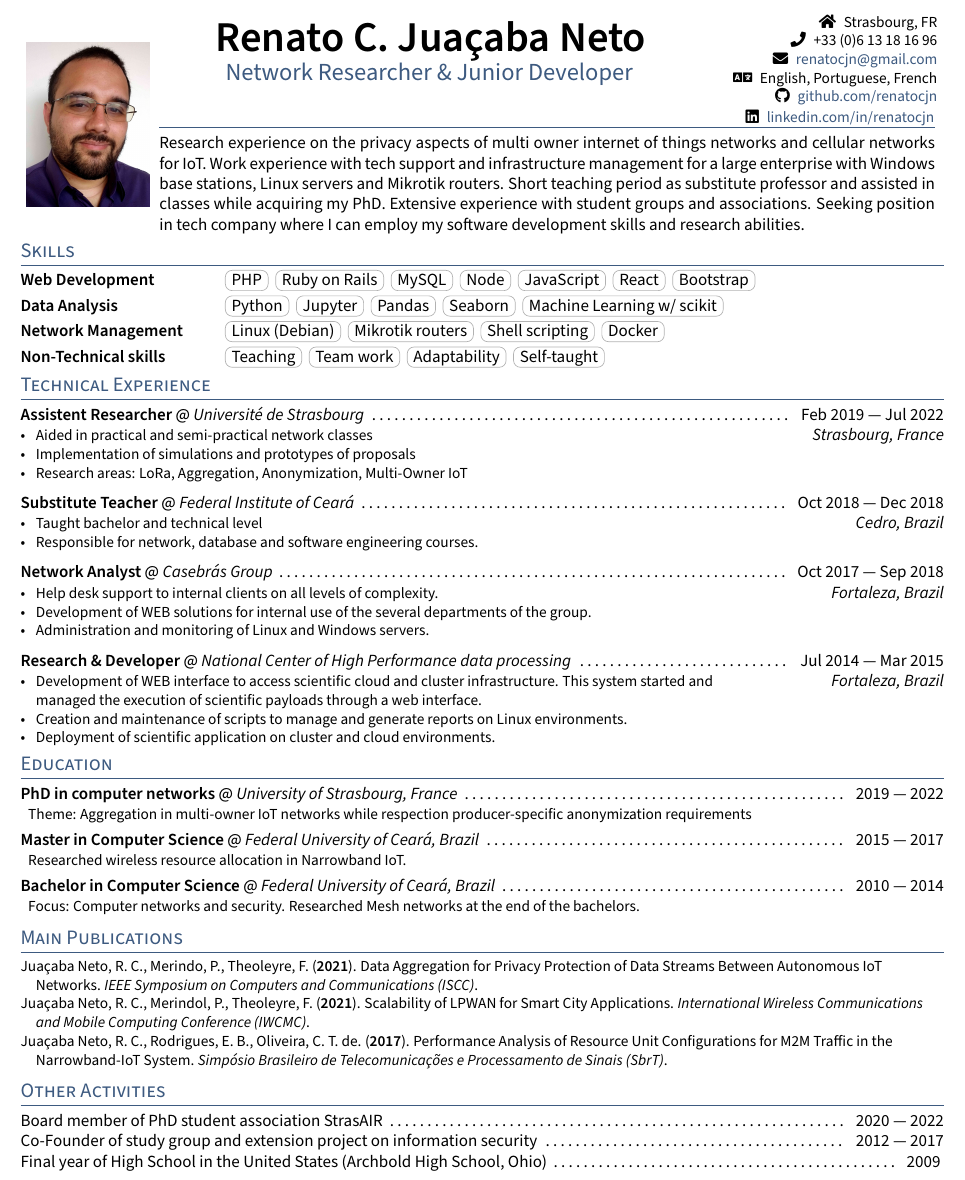
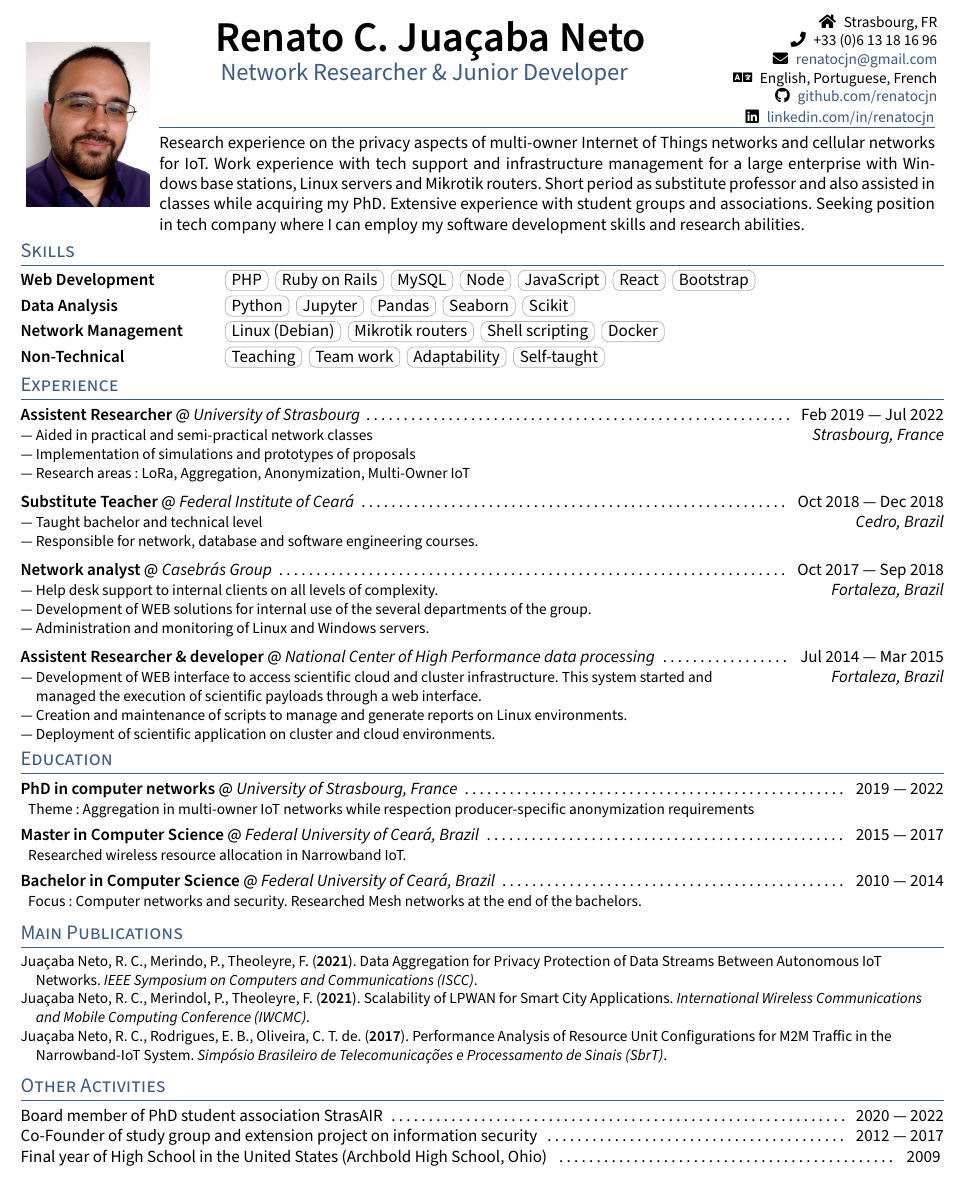
Before and after one commit to renatocjn/mycv, a LaTeX CV (resume.tex, which reads _header.tex, sections/activities.tex, sections/education.tex): part of the page, cut so that both start at the same text. Compiled offline with pdfLaTeX.

Commit message:
Multi-languages

```diff
--- a/_header.tex
+++ b/_header.tex
@@ -25,7 +25,7 @@
       \faHome \enspace \address \\
       \faPhone \enspace \phone \\
       \faEnvelope \enspace \href{mailto:\email}{\email} \\
-      \faLanguage \enspace English, Portuguese, French \\
+      \faLanguage \enspace \languages \\
       % \faMapMarker \enspace \city \\
       \faGithub \enspace \href{https://github.com/\github}{github.com/\github} \\
       \faLinkedin \enspace \href{https://www.linkedin.com/in/\LinkedIn}{linkedin.com/in/\LinkedIn}
--- a/resume.tex
+++ b/resume.tex
@@ -26,7 +26,7 @@
 %
 %====================
 
-
+\usepackage[english,french]{babel}
 \usepackage{TLCresume}
 \usepackage{fontawesome5}
 \usepackage{setspace}
@@ -64,19 +91,24 @@
 %   \includegraphics[width=1in]{photo}
 % \end{minipage}
 
-\section{Skills}
+\en{\section{Skills}}
+\fr{\section{Compétences}}
 \input{sections/skills}
 
-\section{Technical Experience}
+\en{\section{Experience}}
+\fr{\section{Expérience}}
 \input{sections/experience}
 
-\section{Education}
+\en{\section{Education}}
+\fr{\section{Éducation}}
 \input{sections/education}
 
-\section{Main Publications}
+\en{\section{Main Publications}}
+\fr{\section{Principales publications}}
 \input{sections/publications}
 
-\section{Other Activities}
+\en{\section{Other Activities}}
+\fr{\section{Autres activités}}
 \input{sections/activities}
 
 
--- a/sections/activities.tex
+++ b/sections/activities.tex
@@ -1,12 +1,18 @@
 % !TEX root = ../resume.tex
 
 
-Board member of PhD student association StrasAIR \dotfill \enspace 2020 \textemdash\ 2022
+\en{Board member of PhD student association StrasAIR}
+\fr{Membre du conseil d'administration de l'association des doctorants StrasAIR}
+\dotfill \enspace 2020 \textemdash\ 2022
 
 % Scientific initiation in High Performance Computing \& Wireless Mesh Networks \dotfill \enspace 2011 \textemdash\ 2012 \& 2014 \textemdash\ 2015
 
-Co-Founder of study group and extension project on information security \dotfill \enspace 2012 \textemdash\ 2017
+\en{Co-Founder of study group and extension project on information security}
+\fr{Co-fondateur du groupe d'étude et du projet d'extension sur la sécurité de l'information}
+\dotfill \enspace 2012 \textemdash\ 2017
 
 % Scientific Initiation in high performance computing	\dotfill \enspace 2011 \textemdash\ 2012
 
-Final year of High School in the United States (Archbold High School, Ohio)	\dotfill \enspace 2009
+\en{Final year of High School in the United States (Archbold High School, Ohio)}
+\fr{Dernière année de lycée aux États-Unis (Ohio)}
+\dotfill \enspace 2009
--- a/sections/education.tex
+++ b/sections/education.tex
@@ -1,24 +1,36 @@
 % !TEX root = ../resume.tex
 
-\skills{PhD in computer networks} @ \textit{University of Strasbourg, France}
+\skills{\en{PhD in computer networks}\fr{Doctorat en réseaux informatiques}} @ \textit{\en{University of Strasbourg, France}\fr{Université de Strasbourg, France}}
 \dotfill \enspace 2019 \textemdash\ 2022
 
-{\small \enspace Theme: Aggregation in multi-owner IoT networks while respection producer-specific anonymization requirements}
+\begin{small}
+  \enspace
+  \en{Theme: Aggregation in multi-owner IoT networks while respection producer-specific anonymization requirements}
+  \fr{Thème: Agrégation dans les réseaux IoT multi-propriétaires tout en respectant les exigences d'anonymisation spécifiques aux producteurs}
+\end{small}
 
 
 \smallskip
 
 
-\skills{Master in Computer Science} @ \textit{Federal University of Ceará, Brazil}
+\skills{\en{Master in Computer Science}\fr{Master en informatique}} @ \textit{\en{Federal University of Ceará, Brazil}\fr{Université fédérale de Ceará, Brésil}}
 \dotfill \enspace	2015 \textemdash\ 2017
 
-{\small \enspace Researched wireless resource allocation in Narrowband IoT.}
+\begin{small}
+  \enspace
+  \en{Researched wireless resource allocation in Narrowband IoT.}
+  \fr{Recherche sur l'allocation des ressources sans fil dans l'IoT à bande étroite.}
+\end{small}
 
 
 \smallskip
 
 
-\skills{Bachelor in Computer Science} @ \textit{Federal University of Ceará, Brazil}
+\skills{\en{Bachelor in Computer Science}\fr{Licence en informatique}} @ \textit{\en{Federal University of Ceará, Brazil}\fr{Université fédérale de Ceará, Brésil}}
 \dotfill \enspace	2010 \textemdash\ 2014
 
-{\small \enspace Focus: Computer networks and security. Researched Mesh networks at the end of the bachelors.}
+\begin{small}
+  \enspace
+  \en{Focus: Computer networks and security. Researched Mesh networks at the end of the bachelors.}
+  \fr{Focus: Réseaux informatiques et sécurité. Recherche sur les réseaux Mesh en fin de licence.}
+\end{small}
--- a/sections/experience.tex
+++ b/sections/experience.tex
@@ -8,14 +8,21 @@
 
 
 
-\skills{Assistent Researcher} @ \textit{Université de Strasbourg} \dotfill \enspace Feb 2019 \textemdash\ Jul 2022
+\skills{\en{Assistent Researcher}\fr{Chercheur assistant}} @ \textit{\en{University of Strasbourg}\fr{Université de Strasbourg}} \dotfill \enspace \en{Feb}\fr{Févr} 2019 \textemdash\ Ju\fr{i}l 2022
 \begin{minipage}[t]{\lcolwidth}
 \raggedright
-{\small \begin{zitemize}
+\begin{small}\begin{zitemize}
+  \en{
     \item Aided in practical and semi-practical network classes
     \item Implementation of simulations and prototypes of proposals
     \item Research areas: LoRa, Aggregation, Anonymization, Multi-Owner IoT
-\end{zitemize}}
+  }
+  \fr{
+    \item Aide aux cours pratiques et semi-pratiques sur les réseaux
+    \item Mise en œuvre de simulations et de prototypes de propositions
+    \item Domaines de recherche : LoRa, Agrégation, Anonymisation, IoT multi-propriétaire
+  }
+\end{zitemize}\end{small}
 \end{minipage}%
 \begin{minipage}[t]{\rcolwidth}
 \raggedleft
@@ -26,56 +33,73 @@
 
 
 
-\skills{Substitute Teacher} @ \textit{Federal Institute of Ceará} \dotfill \enspace Oct 2018 \textemdash\ Dec 2018
+\skills{\en{Substitute Teacher}\fr{Enseignant suppléant
+}} @ \textit{\en{Federal Institute of Ceará}\fr{Institut fédéral du Ceará}} \dotfill \enspace Oct 2018 \textemdash\ D\en{e}\fr{é}c 2018
 \begin{minipage}[t]{\lcolwidth}
 \raggedright
-{\small \begin{zitemize}
+\begin{small} \begin{zitemize}
+  \en{
     \item Taught bachelor and technical level
-
     \item Responsible for network, database and software engineering courses.
-\end{zitemize}}
+  }
+  \fr{
+    \item A enseigné le niveau licence et technique
+    \item Responsable des cours de génie des réseaux, des bases de données et des logiciels.
+  }
+\end{zitemize}\end{small}
 \end{minipage}%
 \begin{minipage}[t]{\rcolwidth}
 \raggedleft
-\subtext{Cedro, Brazil}
+\subtext{Cedro, \en{Brazil}\fr{Brésil}}
 \end{minipage}
 \enskip
 
 
-\skills{Network Analyst} @ \textit{Casebrás Group} \dotfill \enspace Oct 2017 \textemdash\ Sep 2018
+\skills{\en{Network analyst}\fr{Analyste réseau}} @ \textit{\en{Casebrás Group}\fr{Groupe Casebrás}} \dotfill \enspace Oct 2017 \textemdash\ Sep 2018
 \begin{minipage}[t]{\lcolwidth}
 \raggedright
-{\small \begin{zitemize}
+
+\begin{small}\begin{zitemize}
+  \en{
     \item Help desk support to internal clients on all levels of complexity.
-
     \item Development of WEB solutions for internal use of the several departments of the group.
-
     \item Administration and monitoring of Linux and Windows servers.
-\end{zitemize}}
+  }
+  \fr{
+    \item Assistance technique aux clients internes à tous les niveaux de complexité.
+    \item Développement de solutions WEB à usage interne des différents départements du groupe.
+    \item Administration et supervision de serveurs Linux et Windows.
+  }
+\end{zitemize}\end{small}
 \end{minipage}%
 \begin{minipage}[t]{\rcolwidth}
 \raggedleft
-\subtext{Fortaleza, Brazil}
+\subtext{Fortaleza, \en{Brazil}\fr{Brésil}}
 \end{minipage}
 \enskip
 
 
 
 
-\skills{Research \& Developer} @ \textit{National Center of High Performance data processing} \dotfill \enspace Jul 2014 \textemdash\ Mar 2015
+\skills{\en{Assistent Researcher \& developer}\fr{Chercheur assistant \& développeur}} @ \textit{\en{National Center of High Performance data processing}\fr{Centre National d'Informatique Haute Performance}} \dotfill \enspace Ju\fr{i}l 2014 \textemdash\ Mar 2015
 \begin{minipage}[t]{\lcolwidth}
 \raggedright
-{\small \begin{zitemize}
+\begin{small}\begin{zitemize}
+  \en{
     \item Development of WEB interface to access scientific cloud and cluster infrastructure. This system started and managed the execution of scientific payloads through a web interface.
-
     \item Creation and maintenance of scripts to manage and generate reports on Linux environments.
-
     \item Deployment of scientific application on cluster and cloud environments.
-\end{zitemize}}
+  }
+  \fr{
+    \item Développement d'une interface WEB pour accéder à l'infrastructure scientifique du cloud et du cluster. Ce système a lancé et géré l'exécution de charges utiles scientifiques via une interface Web.
+    \item Création et maintenance de scripts pour gérer et générer des rapports sur les environnements Linux.
+    \item Déploiement d'applications scientifiques sur des environnements cluster et cloud.
+  }
+\end{zitemize}\end{small}
 \end{minipage}%
 \begin{minipage}[t]{\rcolwidth}
 \raggedleft
-\subtext{Fortaleza, Brazil}
+\subtext{Fortaleza, \en{Brazil}\fr{Brésil}}
 \end{minipage}
 
 \vspace{-.25em}
--- a/sections/objective.tex
+++ b/sections/objective.tex
@@ -4,9 +4,18 @@
 % Objective Statement
 %====================
 
-
-Research experience on the privacy aspects of multi owner internet of things networks and cellular networks for IoT.
+\en{
+Research experience on the privacy aspects of multi-owner Internet of Things networks and cellular networks for IoT.
 Work experience with tech support and infrastructure management for a large enterprise with Windows base stations, Linux servers and Mikrotik routers.
-Short teaching period as substitute professor and assisted in classes while acquiring my PhD.
+Short period as substitute professor and also assisted in classes while acquiring my PhD.
 Extensive experience with student groups and associations.
 Seeking position in tech company where I can employ my software development skills and research abilities.
+}
+
+\fr{
+Expérience de recherche sur les aspects de confidentialité des réseaux de l'Internet des Objets et des réseaux cellulaires pour l'IdO.
+Expérience avec le support et la gestion de infrastructure avec des stations de base Windows, des serveurs Linux et des routeurs Mikrotik.
+Courte période en tant qu'enseignant suppléant et assistance dans les classes tout en acquérant mon doctorat.
+% Vaste expérience des groupes et associations d'étudiants.
+Je cherche un poste dans une entreprise technologique où je pourrai utiliser mes compétences en développement de logiciels et mes capacités de recherche.
+}
--- a/sections/skills.tex
+++ b/sections/skills.tex
@@ -3,16 +3,17 @@
 {\setstretch{1.25}
 \begin{tabular}{p{11em} p{1em} p{43em}}
 
-\skills{Web Development} & & \cvtag{PHP} \cvtag{Ruby on Rails} \cvtag{MySQL} \cvtag{Node} \cvtag{JavaScript} \cvtag{React} \cvtag{Bootstrap}\\
+\skills{\en{Web Development}\fr{Développement web}} & & \cvtag{PHP} \cvtag{Ruby on Rails} \cvtag{MySQL} \cvtag{Node} \cvtag{JavaScript} \cvtag{React} \cvtag{Bootstrap}\\
 
 
-\skills{Data Analysis} & & \cvtag{Python} \cvtag{Jupyter} \cvtag{Pandas} \cvtag{Seaborn} \cvtag{Machine Learning w/ scikit} \\
+\skills{\en{Data Analysis}\fr{Analyse des données}} & & \cvtag{Python} \cvtag{Jupyter} \cvtag{Pandas} \cvtag{Seaborn} \cvtag{Scikit}\\
 
 
-\skills{Network Management} & & \cvtag{Linux~(Debian)} \cvtag{Mikrotik routers} \cvtag{Shell scripting} \cvtag{Docker} \\
+\skills{\en{Network Management}\fr{Gestion des réseaux}} & & \cvtag{Linux~(Debian)} \cvtag{Mikrotik routers} \cvtag{Shell scripting} \cvtag{Docker}\\
 
 
-\skills{Non-Technical skills} & & \cvtag{Teaching} \cvtag{Team work} \cvtag{Adaptability} \cvtag{Self-taught} \\
+\en{\skills{Non-Technical} & & \cvtag{Teaching} \cvtag{Team work} \cvtag{Adaptability} \cvtag{Self-taught}\\}
+\fr{\skills{Non-techniques} & & \cvtag{Enseignement} \cvtag{Travail en équipe} \cvtag{Capacité d'adaptation} \cvtag{Autodidacte}\\}
 
 \end{tabular}}
 \vspace{-.75em}
```
Also changed, not shown: cv_english.tex (added, +3 -0 lines), cv_french.tex (added, +3 -0 lines), Makefile (added), resume.tex (35 more changed lines). Lines whose indentation alone changed are shown as unchanged.
